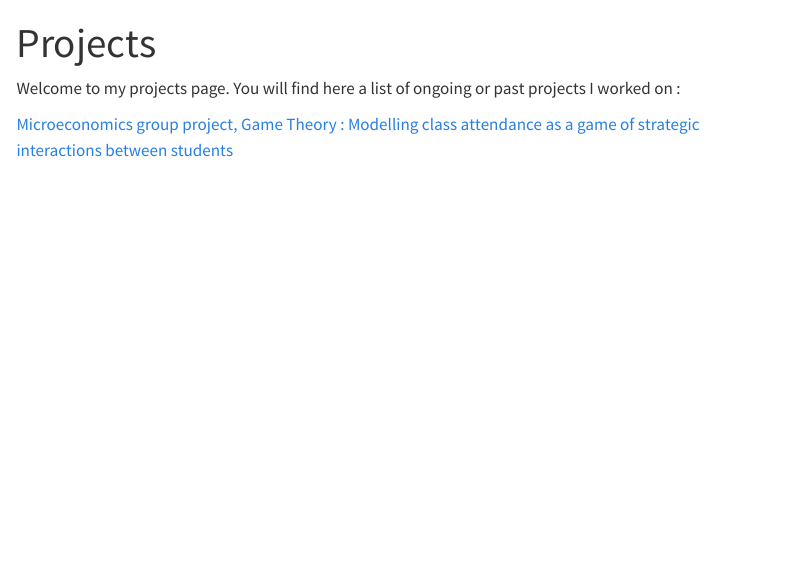
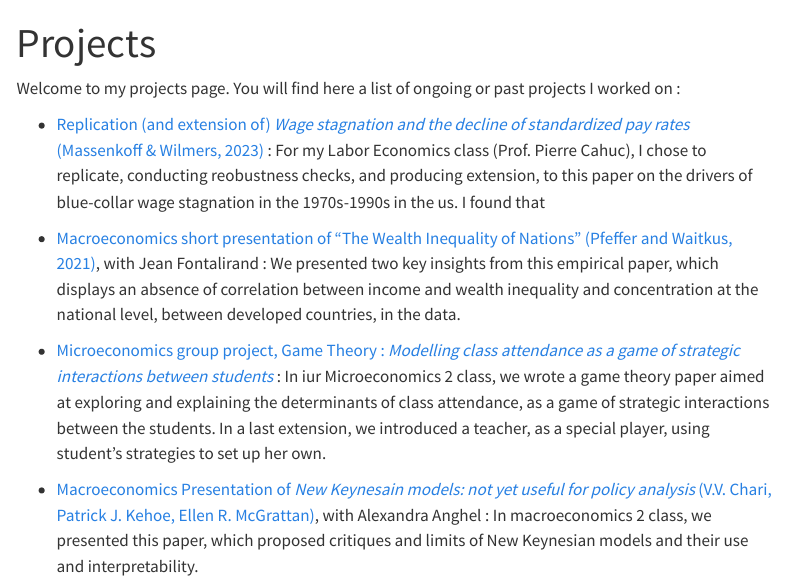
Before and after one commit to NathanaelSoulage/NathanaelSoulage.github.io, a Quarto document (projects.qmd): the page in a window 1100 px wide, from its top. Rendered offline with R 4.5, knitr and Pandoc in place of Quarto, with nearby package versions; menus at the side of the page are left out.

Commit message:
New projects have been added

```diff
--- a/projects.qmd
+++ b/projects.qmd
@@ -4,5 +4,11 @@ title: "Projects"
 
 Welcome to my projects page. You will find here a list of ongoing or past projects I worked on :
 
-[Microeconomics group project, Game Theory : Modelling class attendance as a game of strategic
-interactions between students](Micro_Group_Project.pdf)
+- [Replication (and extension of) *Wage stagnation and the decline of standardized pay rates* (Massenkoff & Wilmers, 2023)](Labor_replication) : For my Labor Economics class (Prof. Pierre Cahuc), I chose to replicate, conducting reobustness checks, and producing extension, to this paper on the drivers of blue-collar wage stagnation in the 1970s-1990s in the us. I found that
+
+- [Macroeconomics short presentation of “The Wealth Inequality of Nations” (Pfeffer and Waitkus, 2021)](Pres_Macro), with Jean Fontalirand : We presented two key insights from this empirical paper, which displays an absence of correlation between income and wealth inequality and concentration at the national level, between developed countries, in the data.
+
+- [Microeconomics group project, Game Theory : *Modelling class attendance as a game of strategic
+interactions between students*](Micro_Group_Project.pdf) : In iur Microeconomics 2 class, we wrote a game theory paper aimed at exploring and explaining the determinants of class attendance, as a game of strategic interactions between the students. In a last extension, we introduced a teacher, as a special player, using student's strategies to set up her own.
+
+- [Macroeconomics Presentation of *New Keynesain models: not yet useful for policy analysis* (V.V. Chari, Patrick J. Kehoe, Ellen R. McGrattan)](Macro_Presentation.pdf), with Alexandra Anghel : In macroeconomics 2 class, we presented this paper, which proposed critiques and limits of New Keynesian models and their use and interpretability.
```
Also changed, not shown: Labor_replication.pdf (added), Pres_Macro.pdf (added), docs/search.json, 3 other files.
